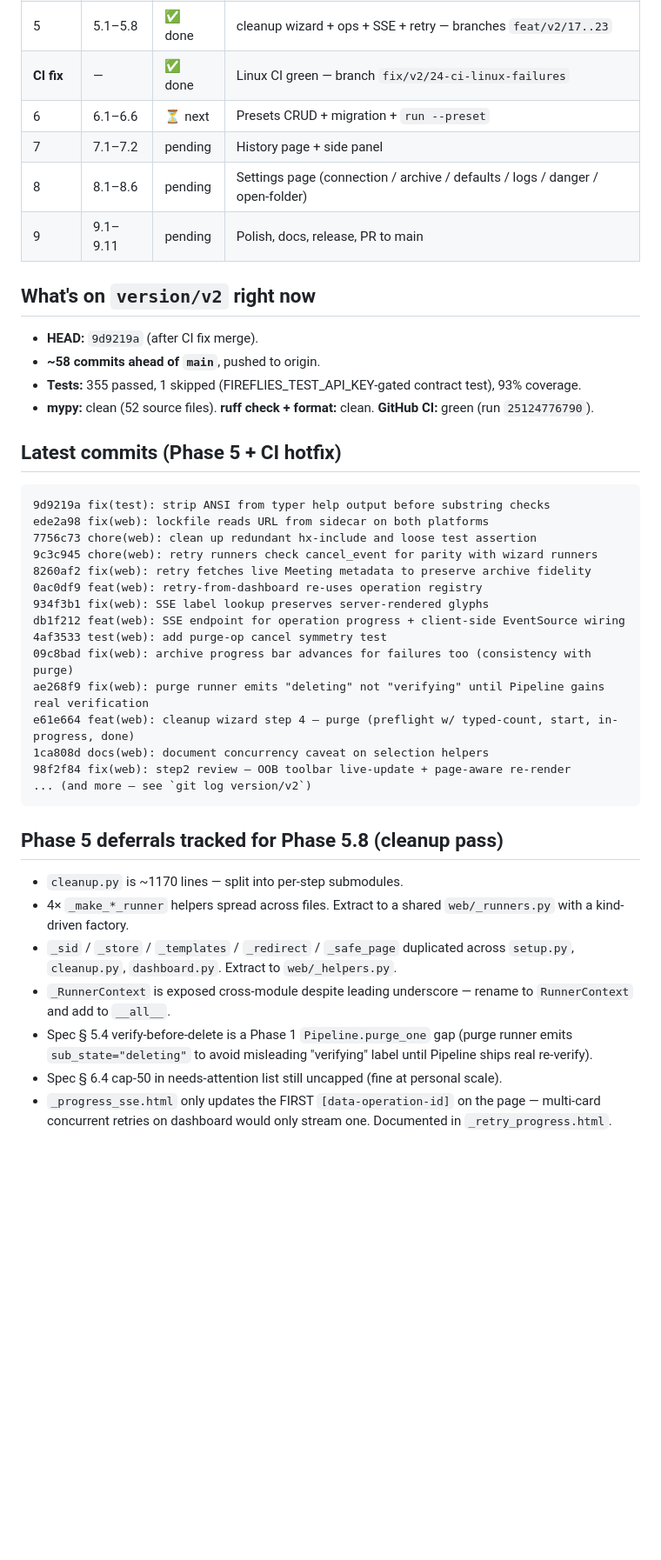
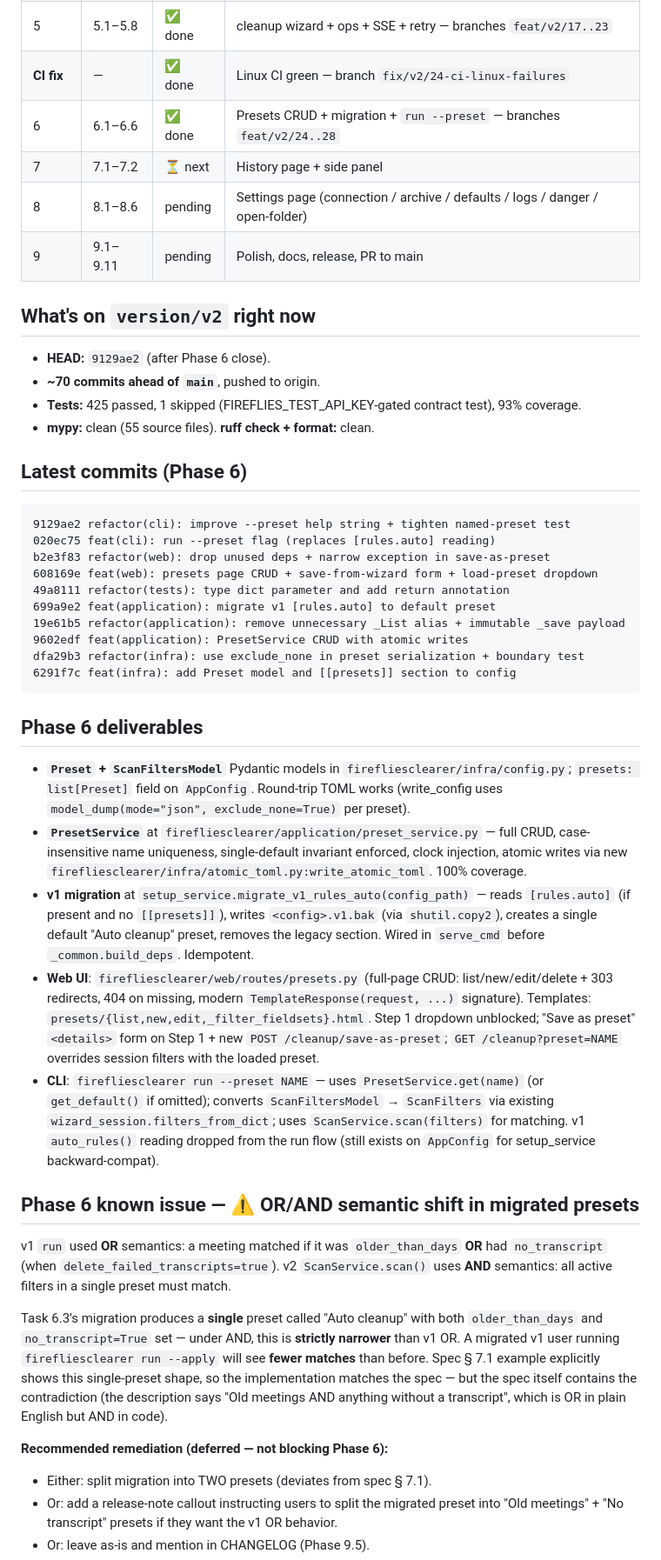
Before and after one commit to oskar-bialek-bakk/FirefliesClearer, a Markdown page: .resume-firefliesclearer.md, the part around one of its changes. Shown at 87% size. Rendered like a GitHub page; blank space fills up the shorter version.

Commit message:
chore: resume brief — Phase 6 closed, Phase 7 entry point

````diff
--- a/.resume-firefliesclearer.md
+++ b/.resume-firefliesclearer.md
@@ -14,44 +14,49 @@
 | 4 | 4.1–4.2 | ✅ done | dashboard + sidebar — branch `feat/v2/16-dashboard` |
 | 5 | 5.1–5.8 | ✅ done | cleanup wizard + ops + SSE + retry — branches `feat/v2/17..23` |
 | **CI fix** | — | ✅ done | Linux CI green — branch `fix/v2/24-ci-linux-failures` |
-| 6 | 6.1–6.6 | ⏳ next | Presets CRUD + migration + `run --preset` |
-| 7 | 7.1–7.2 | pending | History page + side panel |
+| 6 | 6.1–6.6 | ✅ done | Presets CRUD + migration + `run --preset` — branches `feat/v2/24..28` |
+| 7 | 7.1–7.2 | ⏳ next | History page + side panel |
 | 8 | 8.1–8.6 | pending | Settings page (connection / archive / defaults / logs / danger / open-folder) |
 | 9 | 9.1–9.11 | pending | Polish, docs, release, PR to main |
 
 ## What's on `version/v2` right now
 
-- **HEAD:** `9d9219a` (after CI fix merge).
-- **~58 commits ahead of `main`**, pushed to origin.
-- **Tests:** 355 passed, 1 skipped (FIREFLIES_TEST_API_KEY-gated contract test), 93% coverage.
-- **mypy:** clean (52 source files). **ruff check + format:** clean. **GitHub CI:** green (run `25124776790`).
+- **HEAD:** `9129ae2` (after Phase 6 close).
+- **~70 commits ahead of `main`**, pushed to origin.
+- **Tests:** 425 passed, 1 skipped (FIREFLIES_TEST_API_KEY-gated contract test), 93% coverage.
+- **mypy:** clean (55 source files). **ruff check + format:** clean.
 
-## Latest commits (Phase 5 + CI hotfix)
+## Latest commits (Phase 6)
 
 ```
-9d9219a fix(test): strip ANSI from typer help output before substring checks
-ede2a98 fix(web): lockfile reads URL from sidecar on both platforms
-7756c73 chore(web): clean up redundant hx-include and loose test assertion
-9c3c945 chore(web): retry runners check cancel_event for parity with wizard runners
-8260af2 fix(web): retry fetches live Meeting metadata to preserve archive fidelity
-0ac0df9 feat(web): retry-from-dashboard re-uses operation registry
-934f3b1 fix(web): SSE label lookup preserves server-rendered glyphs
-db1f212 feat(web): SSE endpoint for operation progress + client-side EventSource wiring
-4af3533 test(web): add purge-op cancel symmetry test
-09c8bad fix(web): archive progress bar advances for failures too (consistency with purge)
-ae268f9 fix(web): purge runner emits "deleting" not "verifying" until Pipeline gains real verification
-e61e664 feat(web): cleanup wizard step 4 — purge (preflight w/ typed-count, start, in-progress, done)
-1ca808d docs(web): document concurrency caveat on selection helpers
-98f2f84 fix(web): step2 review — OOB toolbar live-update + page-aware re-render
-... (and more — see `git log version/v2`)
+9129ae2 refactor(cli): improve --preset help string + tighten named-preset test
+020ec75 feat(cli): run --preset flag (replaces [rules.auto] reading)
+b2e3f83 refactor(web): drop unused deps + narrow exception in save-as-preset
+608169e feat(web): presets page CRUD + save-from-wizard form + load-preset dropdown
+49a8111 refactor(tests): type dict parameter and add return annotation
+699a9e2 feat(application): migrate v1 [rules.auto] to default preset
+19e61b5 refactor(application): remove unnecessary _List alias + immutable _save payload
+9602edf feat(application): PresetService CRUD with atomic writes
+dfa29b3 refactor(infra): use exclude_none in preset serialization + boundary test
+6291f7c feat(infra): add Preset model and [[presets]] section to config
 ```
 
-## Phase 5 deferrals tracked for Phase 5.8 (cleanup pass)
+## Phase 6 deliverables
 
-- `cleanup.py` is ~1170 lines — split into per-step submodules.
-- 4× `_make_*_runner` helpers spread across files. Extract to a shared `web/_runners.py` with a kind-driven factory.
-- `_sid` / `_store` / `_templates` / `_redirect` / `_safe_page` duplicated across `setup.py`, `cleanup.py`, `dashboard.py`. Extract to `web/_helpers.py`.
-- `_RunnerContext` is exposed cross-module despite leading underscore — rename to `RunnerContext` and add to `__all__`.
-- Spec § 5.4 verify-before-delete is a Phase 1 `Pipeline.purge_one` gap (purge runner emits `sub_state="deleting"` to avoid misleading "verifying" label until Pipeline ships real re-verify).
-- Spec § 6.4 cap-50 in needs-attention list still uncapped (fine at personal scale).
-- `_progress_sse.html` only updates the FIRST `[data-operation-id]` on the page — multi-card concurrent retries on dashboard would only stream one. Documented in `_retry_progress.html`.
+- **`Preset` + `ScanFiltersModel`** Pydantic models in `firefliesclearer/infra/config.py`; `presets: list[Preset]` field on `AppConfig`. Round-trip TOML works (write_config uses `model_dump(mode="json", exclude_none=True)` per preset).
+- **`PresetService`** at `firefliesclearer/application/preset_service.py` — full CRUD, case-insensitive name uniqueness, single-default invariant enforced, clock injection, atomic writes via new `firefliesclearer/infra/atomic_toml.py:write_atomic_toml`. 100% coverage.
+- **v1 migration** at `setup_service.migrate_v1_rules_auto(config_path)` — reads `[rules.auto]` (if present and no `[[presets]]`), writes `<config>.v1.bak` (via `shutil.copy2`), creates a single default "Auto cleanup" preset, removes the legacy section. Wired in `serve_cmd` before `_common.build_deps`. Idempotent.
+- **Web UI**: `firefliesclearer/web/routes/presets.py` (full-page CRUD: list/new/edit/delete + 303 redirects, 404 on missing, modern `TemplateResponse(request, ...)` signature). Templates: `presets/{list,new,edit,_filter_fieldsets}.html`. Step 1 dropdown unblocked; "Save as preset" `<details>` form on Step 1 + new `POST /cleanup/save-as-preset`; `GET /cleanup?preset=NAME` overrides session filters with the loaded preset.
+- **CLI**: `firefliesclearer run --preset NAME` — uses `PresetService.get(name)` (or `get_default()` if omitted); converts `ScanFiltersModel` → `ScanFilters` via existing `wizard_session.filters_from_dict`; uses `ScanService.scan(filters)` for matching. v1 `auto_rules()` reading dropped from the run flow (still exists on `AppConfig` for setup_service backward-compat).
+
+## Phase 6 known issue — ⚠️ OR/AND semantic shift in migrated presets
+
+v1 `run` used **OR** semantics: a meeting matched if it was `older_than_days` **OR** had `no_transcript` (when `delete_failed_transcripts=true`). v2 `ScanService.scan()` uses **AND** semantics: all active filters in a single preset must match.
+
+Task 6.3's migration produces a **single** preset called "Auto cleanup" with both `older_than_days` and `no_transcript=True` set — under AND, this is **strictly narrower** than v1 OR. A migrated v1 user running `firefliesclearer run --apply` will see **fewer matches** than before. Spec § 7.1 example explicitly shows this single-preset shape, so the implementation matches the spec — but the spec itself contains the contradiction (the description says "Old meetings AND anything without a transcript", which is OR in plain English but AND in code).
+
+**Recommended remediation (deferred — not blocking Phase 6):**
+- Either: split migration into TWO presets (deviates from spec § 7.1).
+- Or: add a release-note callout instructing users to split the migrated preset into "Old meetings" + "No transcript" presets if they want the v1 OR behavior.
+- Or: leave as-is and mention in CHANGELOG (Phase 9.5).
+
````
Also changed, not shown: other parts of .resume-firefliesclearer.md (+46 -32 lines).
